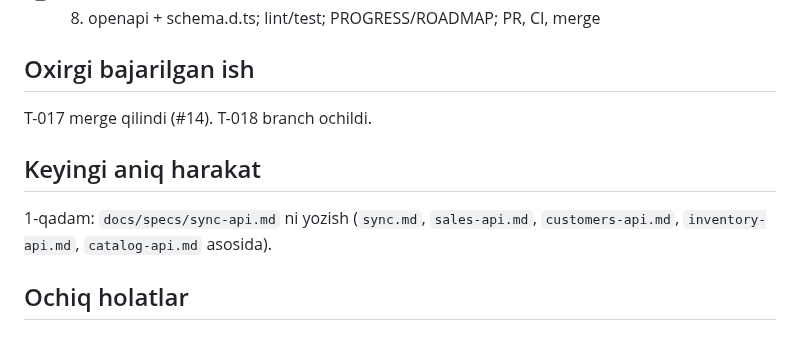
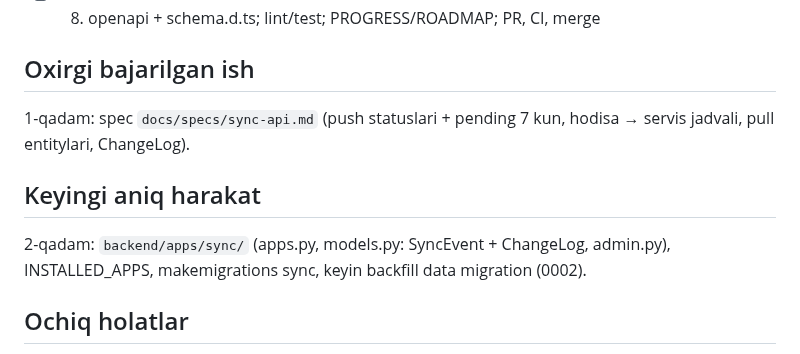
Before and after one commit to Arabjonoff/POS, a Markdown page: docs/STATE.md, the part around one of its changes. Drawn GitHub-style.

Commit message:
wip: T-018 sync spec
Co-Authored-By: Claude Opus 5.5 (1M context) <noreply@anthropic.com>

```diff
--- a/docs/STATE.md
+++ b/docs/STATE.md
@@ -22,11 +22,11 @@
 - [ ] 8. openapi + schema.d.ts; lint/test; PROGRESS/ROADMAP; PR, CI, merge
 
 ## Oxirgi bajarilgan ish
-T-017 merge qilindi (#14). T-018 branch ochildi.
+1-qadam: spec `docs/specs/sync-api.md` (push statuslari + pending 7 kun, hodisa → servis jadvali, pull entitylari, ChangeLog).
 
 ## Keyingi aniq harakat
 <!-- Bitta aniq buyruq yoki amal. Masalan: "apps/pos/lib/features/cart/cart_controller.dart da removeLine() ni yozish, keyin flutter test test/cart" -->
-1-qadam: `docs/specs/sync-api.md` ni yozish (`sync.md`, `sales-api.md`, `customers-api.md`, `inventory-api.md`, `catalog-api.md` asosida).
+2-qadam: `backend/apps/sync/` (apps.py, models.py: SyncEvent + ChangeLog, admin.py), INSTALLED_APPS, makemigrations sync, keyin backfill data migration (0002).
 
 ## Ochiq holatlar
 - Commit qilinmagan o'zgarishlar: yo'q
```
Also changed, not shown: other parts of docs/STATE.md (+1 -1 lines), docs/specs/sync-api.md (added, +55 -0 lines).
